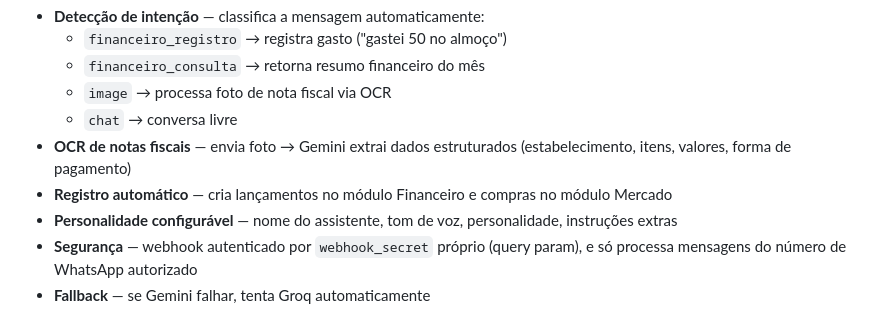
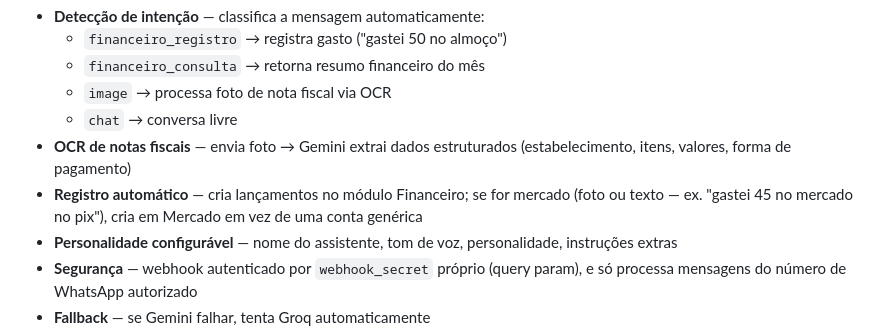
Before and after one commit to rodrigo-almeid/almeida-inteligencia-site, a Markdown page: central_backend/README.md, the part around the change. Drawn GitHub-style.

Commit message:
docs: documentar roteamento de mercado por texto
Atualiza README com o novo comportamento: gasto de mercado relatado
por texto também vira CompraSupermercado, não só foto de nota fiscal.

Co-Authored-By: Claude Sonnet 5 <noreply@anthropic.com>

```diff
--- a/central_backend/README.md
+++ b/central_backend/README.md
@@ -159,7 +159,7 @@ Chatbot pessoal via WhatsApp que usa IA para interpretar mensagens, registrar ga
   - `image` → processa foto de nota fiscal via OCR
   - `chat` → conversa livre
 - **OCR de notas fiscais** — envia foto → Gemini extrai dados estruturados (estabelecimento, itens, valores, forma de pagamento)
-- **Registro automático** — cria lançamentos no módulo Financeiro e compras no módulo Mercado
+- **Registro automático** — cria lançamentos no módulo Financeiro; se for mercado (foto ou texto — ex. "gastei 45 no mercado no pix"), cria em Mercado em vez de uma conta genérica
 - **Personalidade configurável** — nome do assistente, tom de voz, personalidade, instruções extras
 - **Segurança** — webhook autenticado por `webhook_secret` próprio (query param), e só processa mensagens do número de WhatsApp autorizado
 - **Fallback** — se Gemini falhar, tenta Groq automaticamente
```
